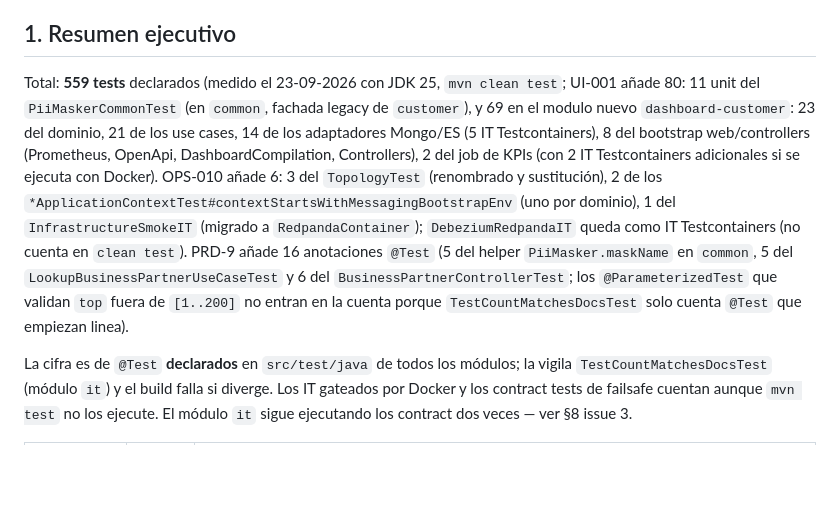
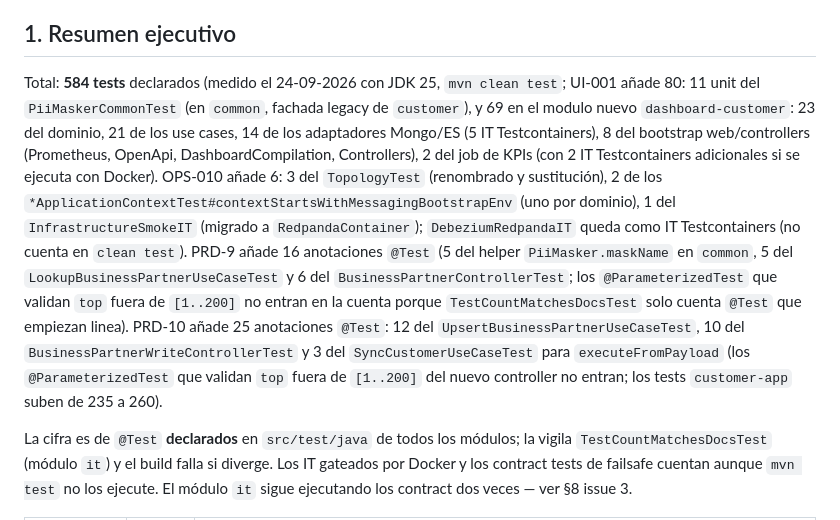
Before and after one commit to xurxovega/poc-sap-integration-java, a Markdown page: docs/testing/TESTING.md, the part around one of its changes. GitHub-like rendering; blank space fills up the shorter version.

Commit message:
docs(testing): cifra de tests al dia 559 -> 584 (TestCountMatchesDocsTest)

```diff
--- a/docs/testing/TESTING.md
+++ b/docs/testing/TESTING.md
@@ -8,7 +8,7 @@
 
 ## 1. Resumen ejecutivo
 
-Total: **559 tests** declarados (medido el 23-09-2026 con JDK 25, `mvn clean test`; UI-001 añade 80: 11 unit del `PiiMaskerCommonTest` (en `common`, fachada legacy de `customer`), y 69 en el modulo nuevo `dashboard-customer`: 23 del dominio, 21 de los use cases, 14 de los adaptadores Mongo/ES (5 IT Testcontainers), 8 del bootstrap web/controllers (Prometheus, OpenApi, DashboardCompilation, Controllers), 2 del job de KPIs (con 2 IT Testcontainers adicionales si se ejecuta con Docker). OPS-010 añade 6: 3 del `TopologyTest` (renombrado y sustitución), 2 de los `*ApplicationContextTest#contextStartsWithMessagingBootstrapEnv` (uno por dominio), 1 del `InfrastructureSmokeIT` (migrado a `RedpandaContainer`); `DebeziumRedpandaIT` queda como IT Testcontainers (no cuenta en `clean test`). PRD-9 añade 16 anotaciones `@Test` (5 del helper `PiiMasker.maskName` en `common`, 5 del `LookupBusinessPartnerUseCaseTest` y 6 del `BusinessPartnerControllerTest`; los `@ParameterizedTest` que validan `top` fuera de `[1..200]` no entran en la cuenta porque `TestCountMatchesDocsTest` solo cuenta `@Test` que empiezan linea).
+Total: **584 tests** declarados (medido el 24-09-2026 con JDK 25, `mvn clean test`; UI-001 añade 80: 11 unit del `PiiMaskerCommonTest` (en `common`, fachada legacy de `customer`), y 69 en el modulo nuevo `dashboard-customer`: 23 del dominio, 21 de los use cases, 14 de los adaptadores Mongo/ES (5 IT Testcontainers), 8 del bootstrap web/controllers (Prometheus, OpenApi, DashboardCompilation, Controllers), 2 del job de KPIs (con 2 IT Testcontainers adicionales si se ejecuta con Docker). OPS-010 añade 6: 3 del `TopologyTest` (renombrado y sustitución), 2 de los `*ApplicationContextTest#contextStartsWithMessagingBootstrapEnv` (uno por dominio), 1 del `InfrastructureSmokeIT` (migrado a `RedpandaContainer`); `DebeziumRedpandaIT` queda como IT Testcontainers (no cuenta en `clean test`). PRD-9 añade 16 anotaciones `@Test` (5 del helper `PiiMasker.maskName` en `common`, 5 del `LookupBusinessPartnerUseCaseTest` y 6 del `BusinessPartnerControllerTest`; los `@ParameterizedTest` que validan `top` fuera de `[1..200]` no entran en la cuenta porque `TestCountMatchesDocsTest` solo cuenta `@Test` que empiezan linea). PRD-10 añade 25 anotaciones `@Test`: 12 del `UpsertBusinessPartnerUseCaseTest`, 10 del `BusinessPartnerWriteControllerTest` y 3 del `SyncCustomerUseCaseTest` para `executeFromPayload` (los `@ParameterizedTest` que validan `top` fuera de `[1..200]` del nuevo controller no entran; los tests `customer-app` suben de 235 a 260).
 
 La cifra es de `@Test` **declarados** en `src/test/java` de todos los módulos; la vigila
 `TestCountMatchesDocsTest` (módulo `it`) y el build falla si diverge. Los IT gateados
```
Also changed, not shown: other parts of docs/testing/TESTING.md (+1 -1 lines), docs/QUICK_START.md (+1 -1 lines), docs/testing/GUIA-PRUEBAS.md (+1 -1 lines).
